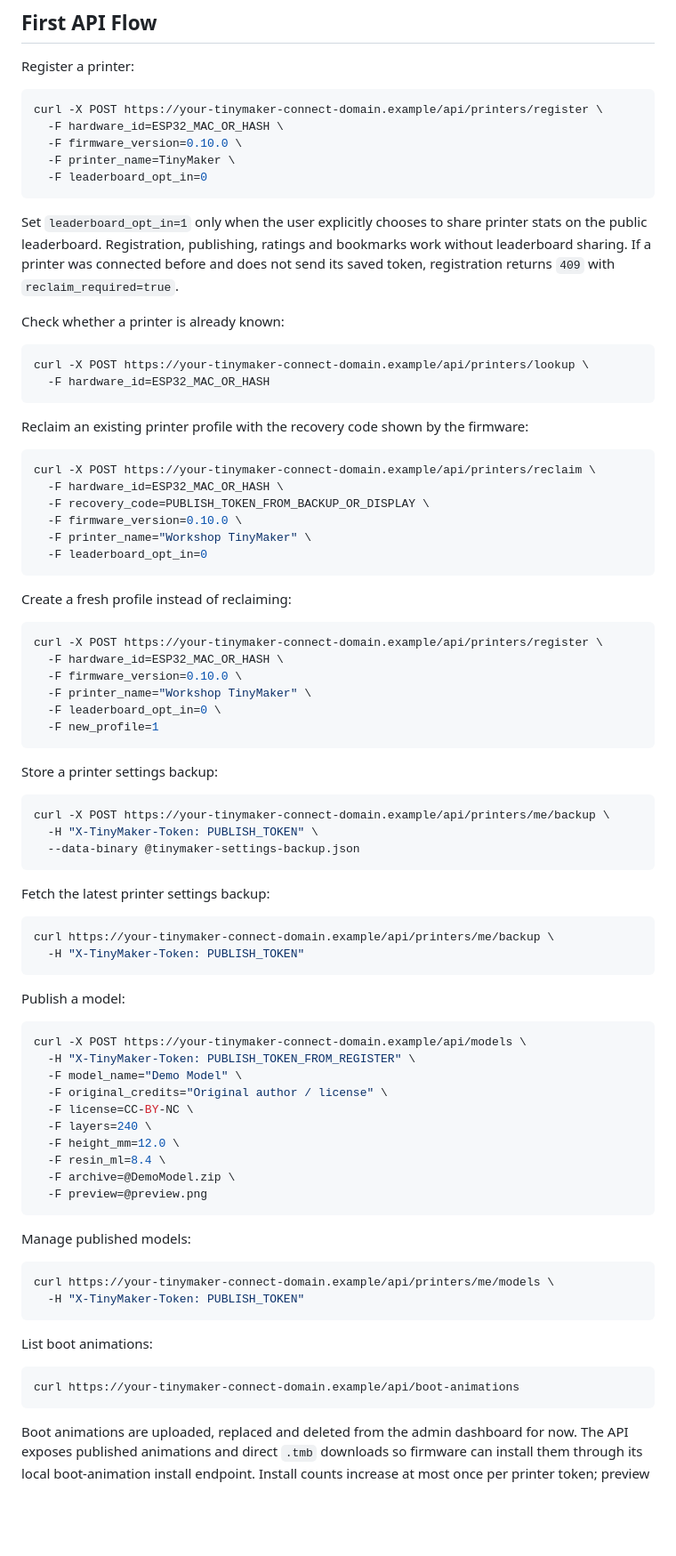
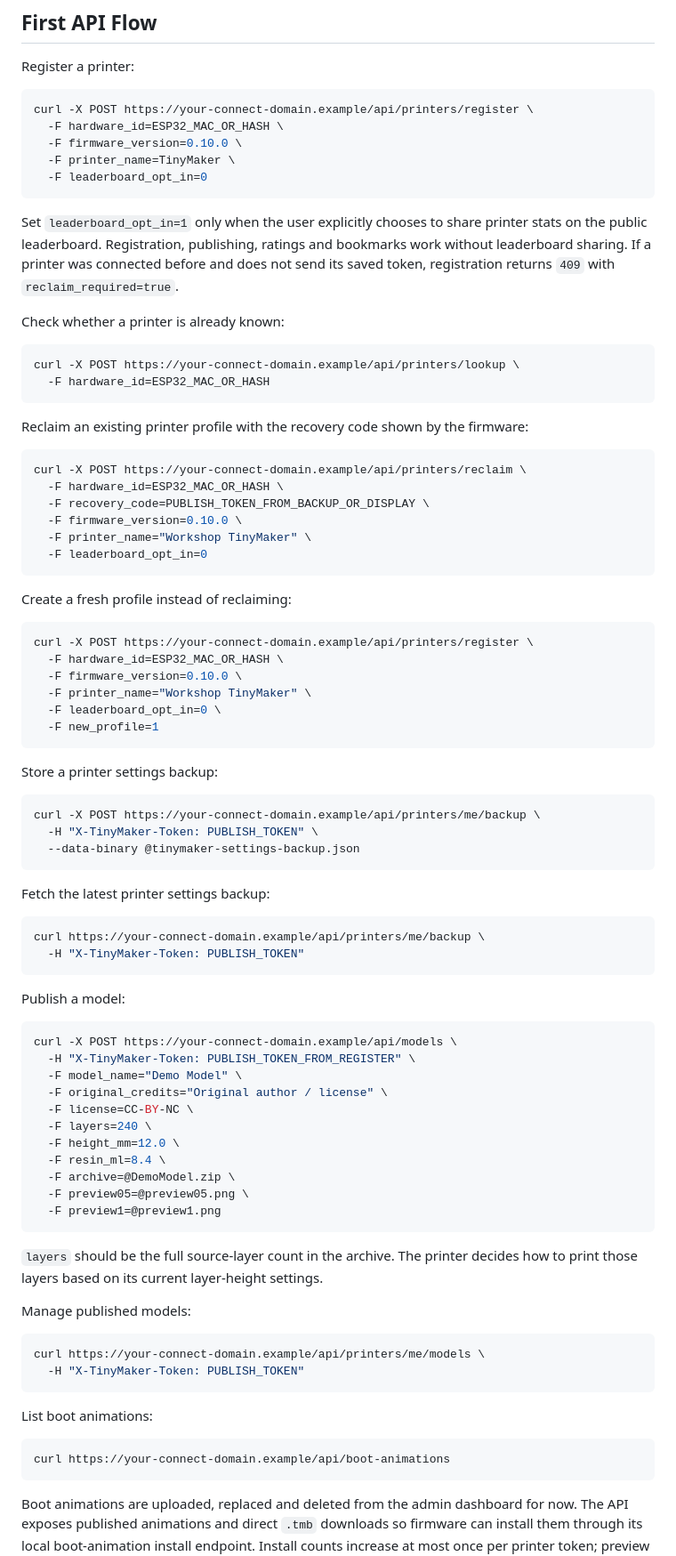
Before and after one commit to Briadark/TinyMakerConnect, a Markdown page: README.md, the part around one of its changes. Shown at 89% size. GitHub-like rendering; blank space fills up the shorter version.

````diff
--- a/README.md
+++ b/README.md
@@ -86,7 +122,7 @@ The admin dashboard currently includes:
 Register a printer:
 
 ```bash
-curl -X POST https://your-tinymaker-connect-domain.example/api/printers/register \
+curl -X POST https://your-connect-domain.example/api/printers/register \
   -F hardware_id=ESP32_MAC_OR_HASH \
   -F firmware_version=0.10.0 \
   -F printer_name=TinyMaker \
@@ -99,14 +135,14 @@ If a printer was connected before and does not send its saved token, registratio
 Check whether a printer is already known:
 
 ```bash
-curl -X POST https://your-tinymaker-connect-domain.example/api/printers/lookup \
+curl -X POST https://your-connect-domain.example/api/printers/lookup \
   -F hardware_id=ESP32_MAC_OR_HASH
 ```
 
 Reclaim an existing printer profile with the recovery code shown by the firmware:
 
 ```bash
-curl -X POST https://your-tinymaker-connect-domain.example/api/printers/reclaim \
+curl -X POST https://your-connect-domain.example/api/printers/reclaim \
   -F hardware_id=ESP32_MAC_OR_HASH \
   -F recovery_code=PUBLISH_TOKEN_FROM_BACKUP_OR_DISPLAY \
   -F firmware_version=0.10.0 \
@@ -117,7 +153,7 @@ curl -X POST https://your-tinymaker-connect-domain.example/api/printers/reclaim
 Create a fresh profile instead of reclaiming:
 
 ```bash
-curl -X POST https://your-tinymaker-connect-domain.example/api/printers/register \
+curl -X POST https://your-connect-domain.example/api/printers/register \
   -F hardware_id=ESP32_MAC_OR_HASH \
   -F firmware_version=0.10.0 \
   -F printer_name="Workshop TinyMaker" \
@@ -128,7 +164,7 @@ curl -X POST https://your-tinymaker-connect-domain.example/api/printers/register
 Store a printer settings backup:
 
 ```bash
-curl -X POST https://your-tinymaker-connect-domain.example/api/printers/me/backup \
+curl -X POST https://your-connect-domain.example/api/printers/me/backup \
   -H "X-TinyMaker-Token: PUBLISH_TOKEN" \
   --data-binary @tinymaker-settings-backup.json
 ```
@@ -136,14 +172,14 @@ curl -X POST https://your-tinymaker-connect-domain.example/api/printers/me/backu
 Fetch the latest printer settings backup:
 
 ```bash
-curl https://your-tinymaker-connect-domain.example/api/printers/me/backup \
+curl https://your-connect-domain.example/api/printers/me/backup \
   -H "X-TinyMaker-Token: PUBLISH_TOKEN"
 ```
 
 Publish a model:
 
 ```bash
-curl -X POST https://your-tinymaker-connect-domain.example/api/models \
+curl -X POST https://your-connect-domain.example/api/models \
   -H "X-TinyMaker-Token: PUBLISH_TOKEN_FROM_REGISTER" \
   -F model_name="Demo Model" \
   -F original_credits="Original author / license" \
@@ -152,20 +188,23 @@ curl -X POST https://your-tinymaker-connect-domain.example/api/models \
   -F height_mm=12.0 \
   -F resin_ml=8.4 \
   -F archive=@DemoModel.zip \
-  -F preview=@preview.png
+  -F preview05=@preview05.png \
+  -F preview1=@preview1.png
 ```
+
+`layers` should be the full source-layer count in the archive. The printer decides how to print those layers based on its current layer-height settings.
 
 Manage published models:
 
 ```bash
-curl https://your-tinymaker-connect-domain.example/api/printers/me/models \
+curl https://your-connect-domain.example/api/printers/me/models \
   -H "X-TinyMaker-Token: PUBLISH_TOKEN"
 ```
 
 List boot animations:
 
 ```bash
-curl https://your-tinymaker-connect-domain.example/api/boot-animations
+curl https://your-connect-domain.example/api/boot-animations
 ```
 
 Boot animations are uploaded, replaced and deleted from the admin dashboard for now. The API exposes published animations and direct `.tmb` downloads so firmware can install them through its local boot-animation install endpoint.
````
Also changed, not shown: other parts of README.md (+52 -16 lines).
